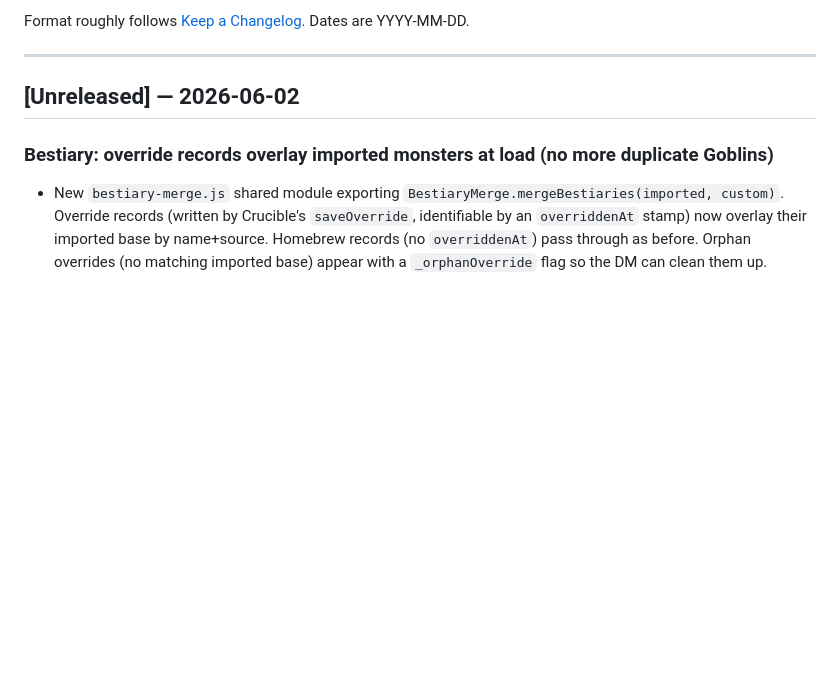
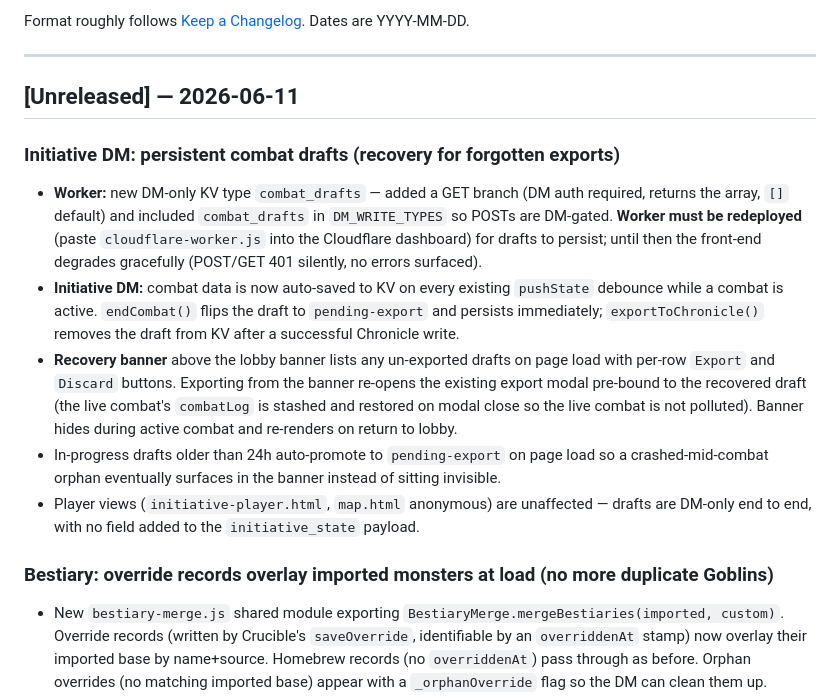
Before and after one commit to Gifftd/the-spire, a Markdown page: CHANGELOG.md, the part around the change. Rendered like a GitHub page; blank space fills up the shorter version.

Commit message:
Changelog: persistent combat drafts
Co-Authored-By: Claude Opus 4.7 <noreply@anthropic.com>

```diff
--- a/CHANGELOG.md
+++ b/CHANGELOG.md
@@ -7,7 +7,34 @@ Dates are YYYY-MM-DD.
 
 ---
 
-## [Unreleased] — 2026-06-02
+## [Unreleased] — 2026-06-11
+
+### Initiative DM: persistent combat drafts (recovery for forgotten exports)
+
+- **Worker:** new DM-only KV type `combat_drafts` — added a GET branch
+  (DM auth required, returns the array, `[]` default) and included
+  `combat_drafts` in `DM_WRITE_TYPES` so POSTs are DM-gated.
+  **Worker must be redeployed** (paste `cloudflare-worker.js` into the
+  Cloudflare dashboard) for drafts to persist; until then the front-end
+  degrades gracefully (POST/GET 401 silently, no errors surfaced).
+- **Initiative DM:** combat data is now auto-saved to KV on every
+  existing `pushState` debounce while a combat is active. `endCombat()`
+  flips the draft to `pending-export` and persists immediately;
+  `exportToChronicle()` removes the draft from KV after a successful
+  Chronicle write.
+- **Recovery banner** above the lobby banner lists any un-exported
+  drafts on page load with per-row `Export` and `Discard` buttons.
+  Exporting from the banner re-opens the existing export modal
+  pre-bound to the recovered draft (the live combat's `combatLog` is
+  stashed and restored on modal close so the live combat is not
+  polluted). Banner hides during active combat and re-renders on
+  return to lobby.
+- In-progress drafts older than 24h auto-promote to `pending-export`
+  on page load so a crashed-mid-combat orphan eventually surfaces in
+  the banner instead of sitting invisible.
+- Player views (`initiative-player.html`, `map.html` anonymous) are
+  unaffected — drafts are DM-only end to end, with no field added to
+  the `initiative_state` payload.
 
 ### Bestiary: override records overlay imported monsters at load (no more duplicate Goblins)
 
```
